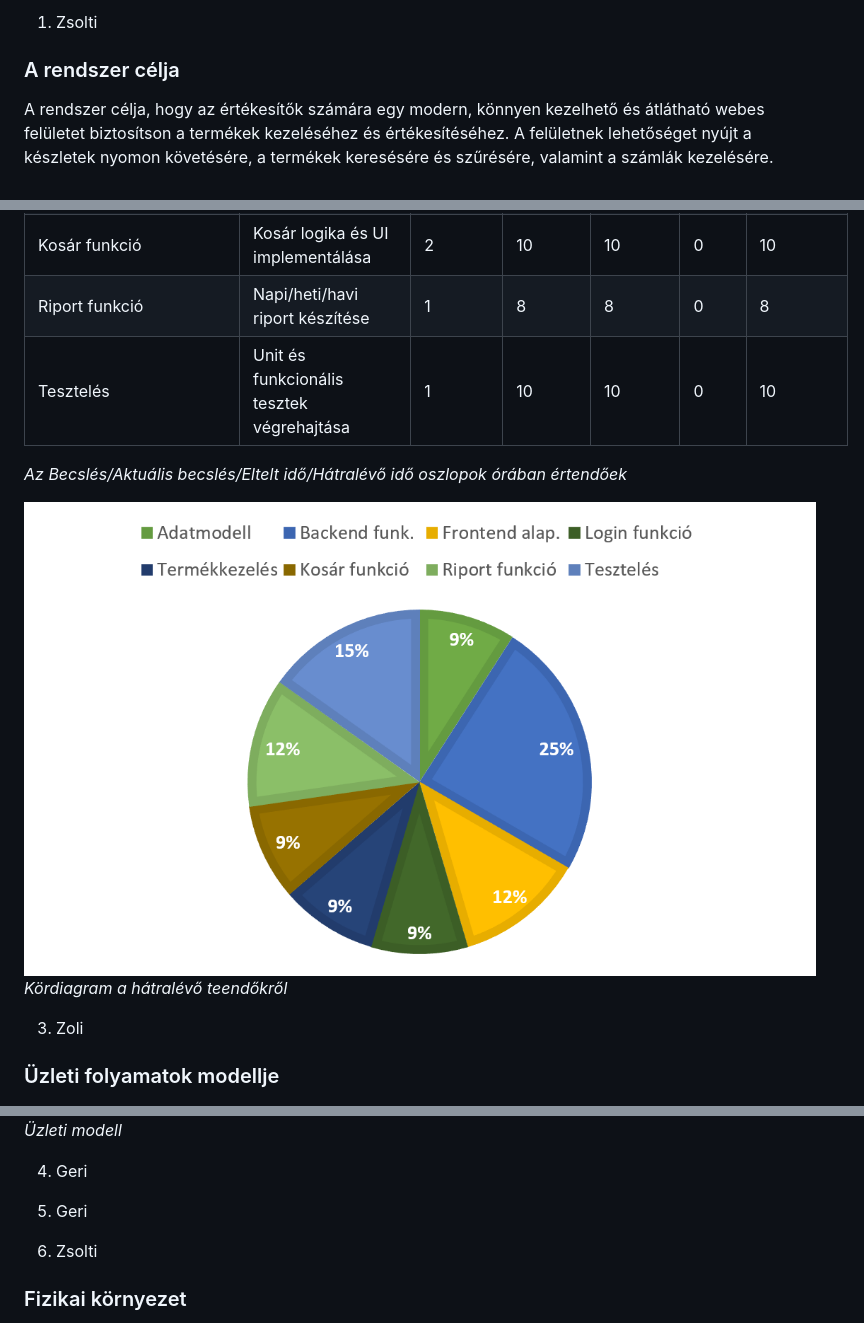
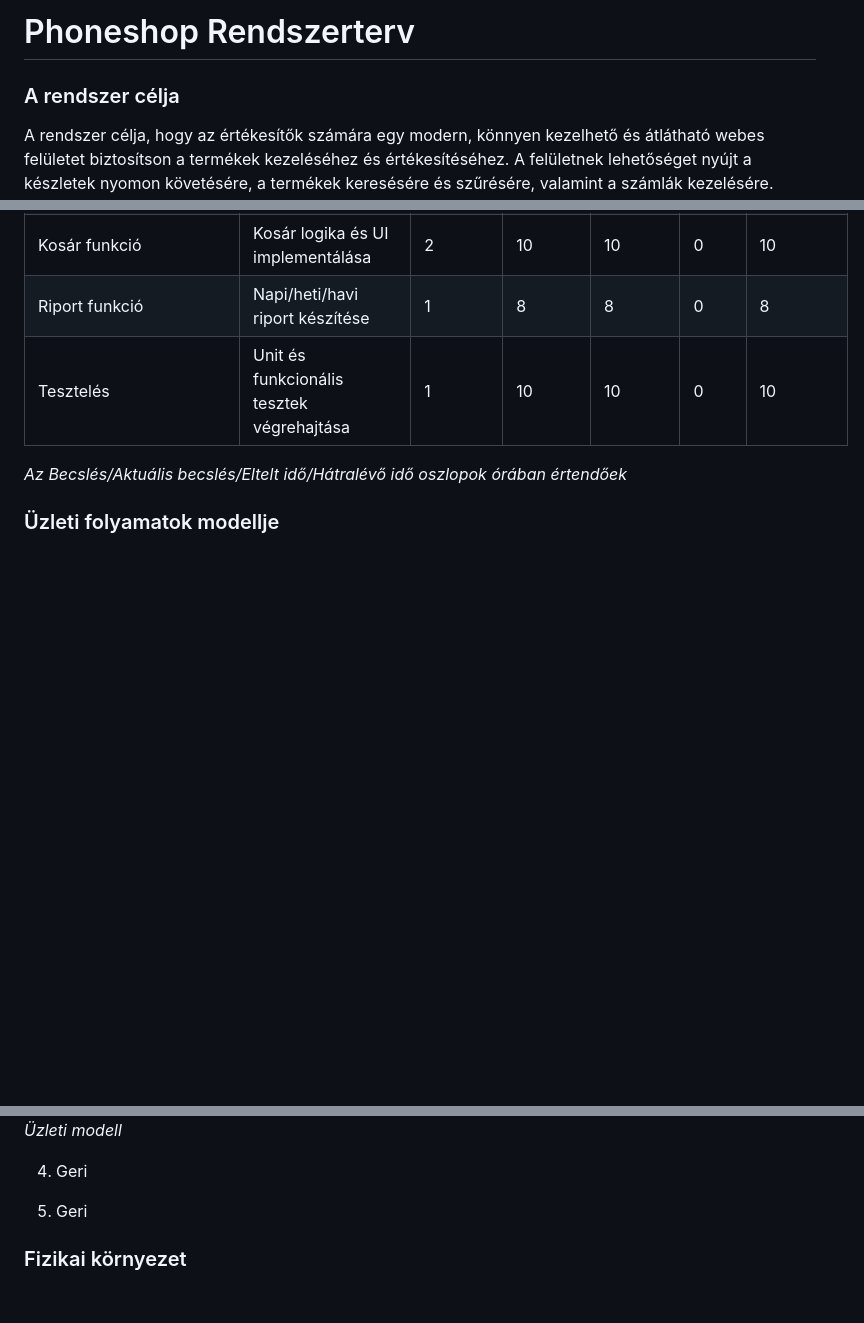
Before and after one commit to mzsl03/webshop, a Markdown page: rendszerterv.md, 3 parts joined by grey strips. Drawn GitHub-style; blank space fills up the shorter version.

```diff
--- a/rendszerterv.md
+++ b/rendszerterv.md
@@ -1,4 +1,5 @@
-1. Zsolti
+# Phoneshop Rendszerterv
+
 ### A rendszer célja
 
 A rendszer célja, hogy az értékesítők számára egy modern,
@@ -56,11 +55,6 @@ A munka megosztás dinamikusan, az aktuális projektigények szerint történik.
 
 *Az Becslés/Aktuális becslés/Eltelt idő/Hátralévő idő oszlopok órában értendőek*
 
-![Kép egy kördiagramról, amely százalékokat tartalmaz a hátralévő teendőkről](/img/pie_chart_of_todo_tasks.png)
-*Kördiagram a hátralévő teendőkről*
-
-
-3. Zoli
 ### Üzleti folyamatok modellje
 
 
@@ -87,7 +81,6 @@ A munka megosztás dinamikusan, az aktuális projektigények szerint történik.
 
 
 
-6. Zsolti
 ### Fizikai környezet
 
 Az alkalmazás webes platformra készül, reszponzív kialakítással, így asztali számítógépeken és laptopokon is használható.
```
Also changed, not shown: other parts of rendszerterv.md (+5 -12 lines), img/used_tools_diagram.png (added), img/workflow_model.png (deleted).
